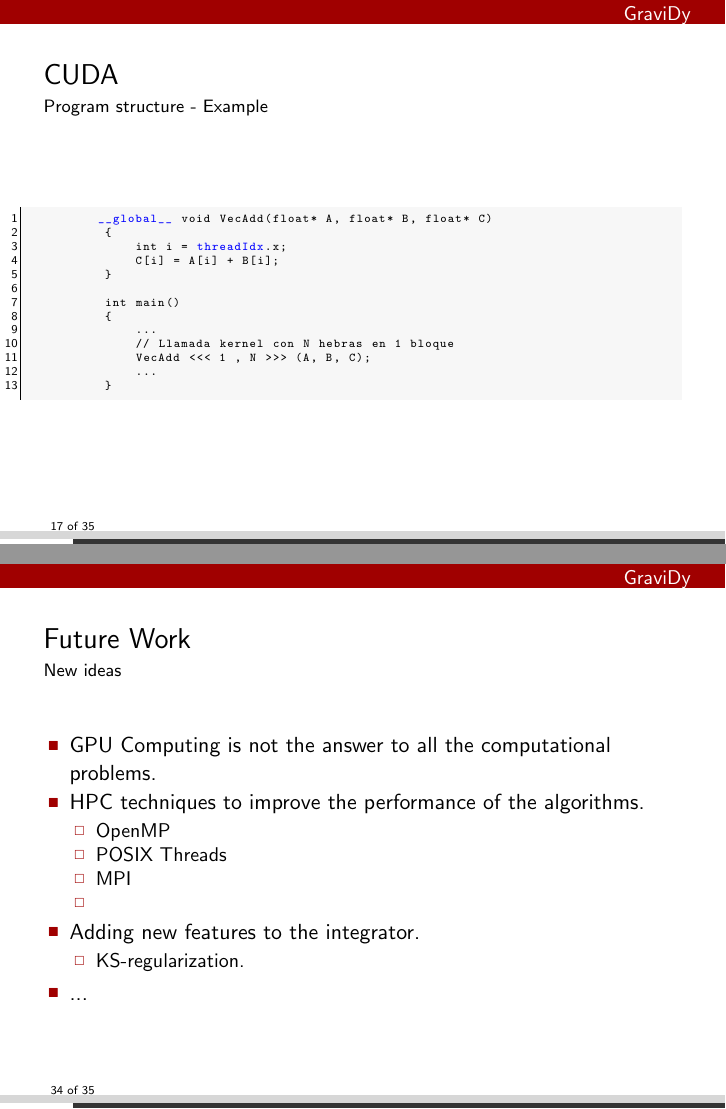
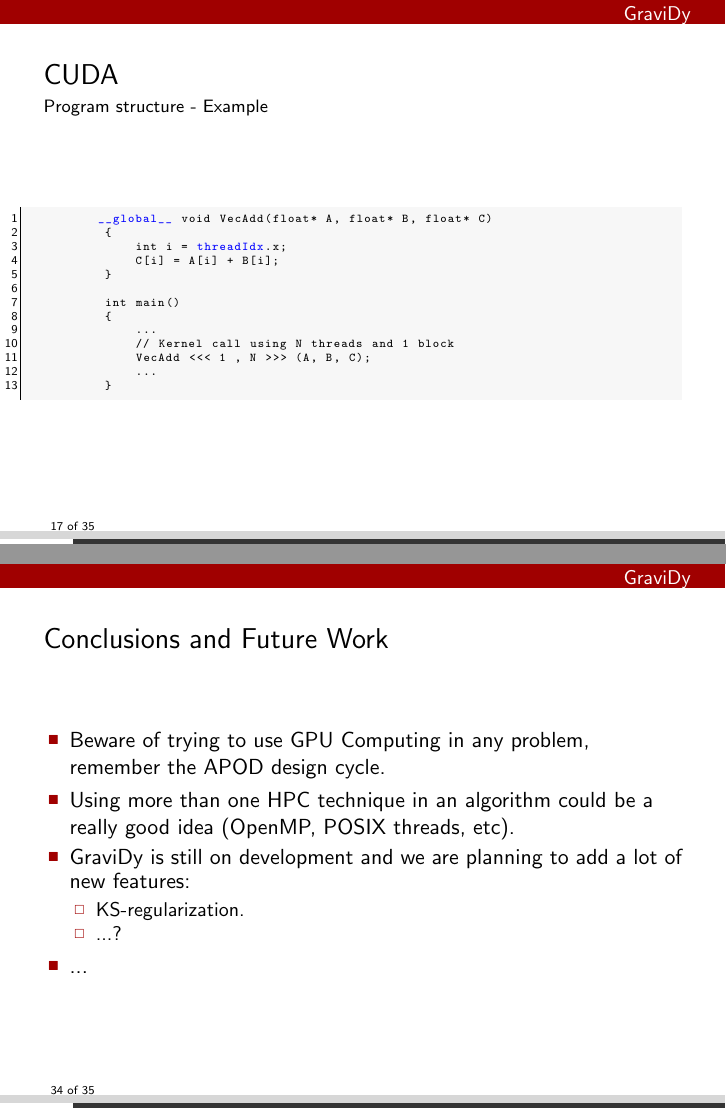
Before and after one commit to cmaureir/astro-gr, LaTeX slides (presentation/gravidy.tex, which reads presentation/src/cuda.tex, presentation/src/future_work.tex): pages 17 and 34 of 36 before the commit and pages 17 and 34 of 35 after it, joined at a grey line. Compiled offline with pdfLaTeX.

Commit message:
Aspell to the TEX files

```diff
--- a/presentation/src/cuda.tex
+++ b/presentation/src/cuda.tex
@@ -38,7 +38,7 @@
         int main()
         {
             ...
-            // Llamada kernel con N hebras en 1 bloque
+            // Kernel call using N threads and 1 block
             VecAdd <<< 1 , N >>> (A, B, C);
             ...
         }
--- a/presentation/src/future_work.tex
+++ b/presentation/src/future_work.tex
@@ -1,19 +1,16 @@
 \begin{frame}
-    \frametitle{Future Work}
-    \framesubtitle{New ideas}
+    \frametitle{Conclusions and Future Work}
+    %\framesubtitle{New ideas}
     \begin{itemize}
-        \item GPU Computing is not the answer to all the computational
-            problems.
-        \item HPC techniques to improve the performance of the algorithms.
-        \begin{itemize}
-            \item OpenMP
-            \item POSIX Threads
-            \item MPI
-            \item
-        \end{itemize}
-        \item Adding new features to the integrator.
+        \item Beware of trying to use GPU Computing in any problem,
+            remember the APOD design cycle.
+        \item Using more than one HPC technique in an algorithm
+            could be a really good idea (OpenMP, POSIX threads, etc).
+        \item GraviDy is still on development and we are planning
+            to add a lot of new features:
         \begin{itemize}
             \item KS-regularization.
+            \item ...?
         \end{itemize}
         \item ...
     \end{itemize}
```
Also changed, not shown: presentation/gravidy.tex (+1 -1 lines), presentation/src/gpu.tex (+2 -2 lines), presentation/src/gravidy.tex (+5 -5 lines), presentation/src/introduction.tex (+1 -1 lines), presentation/src/cuda.tex (4 more changed lines).
